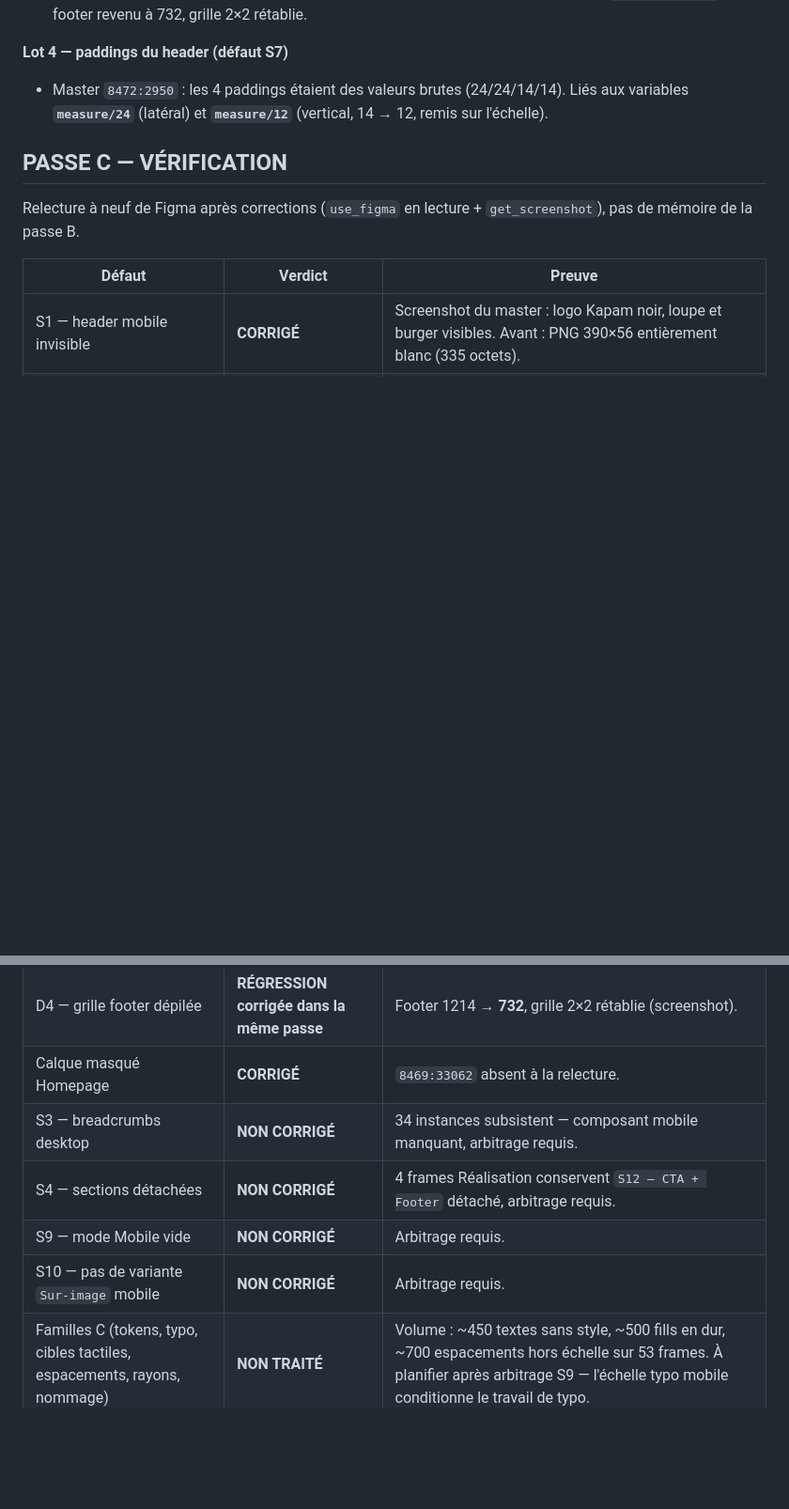
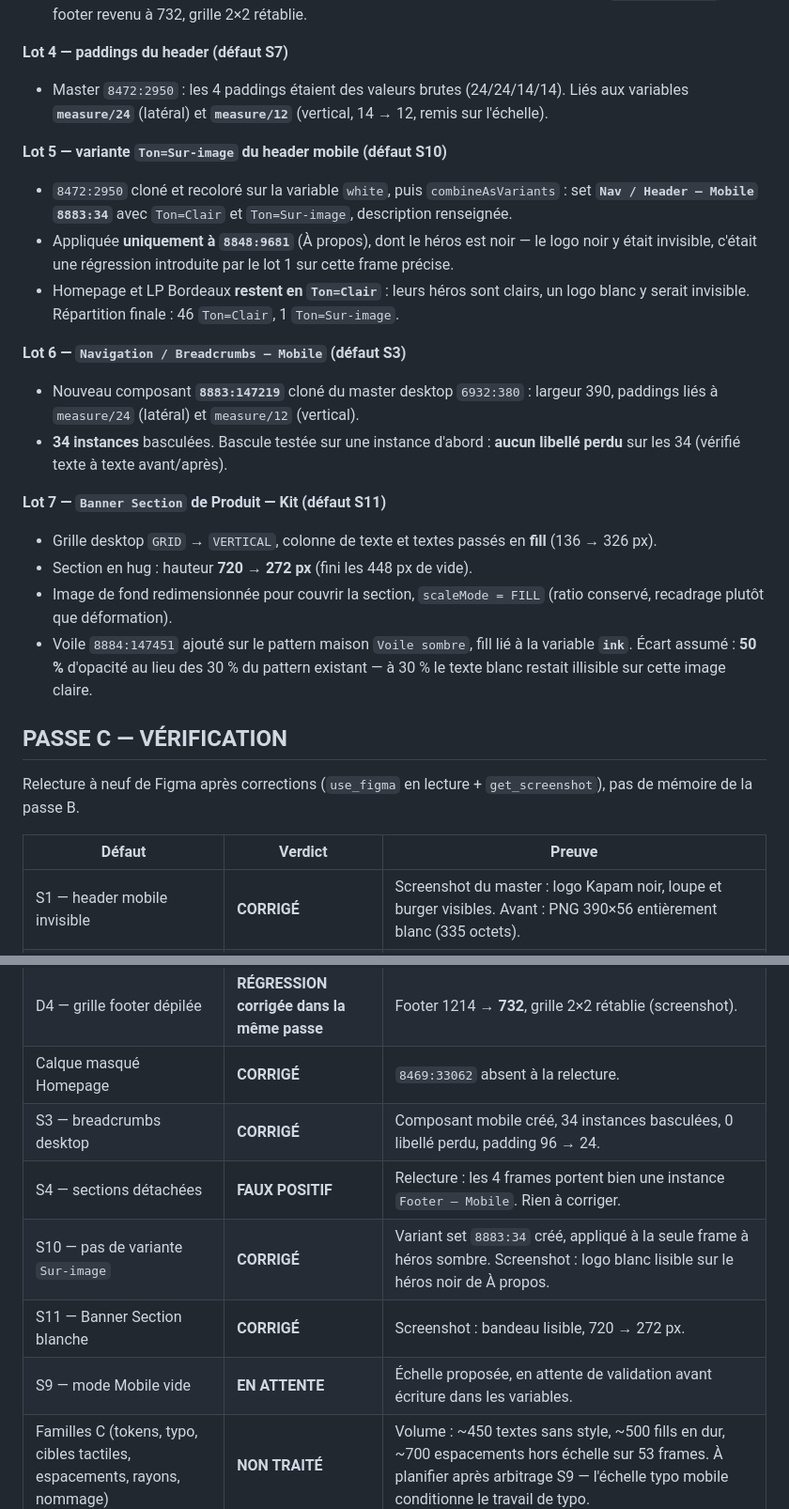
Before and after one commit to thomasbonometti/augrandjardin, a Markdown page: audit-mobile-kapam.md, 2 parts joined by grey strips. Shown at 94% size. Drawn GitHub-style; blank space fills up the shorter version.

Commit message:
Corrections mobile Kapam : breadcrumbs, header sur-image, banner section
Suite des arbitrages validés :
- Variante Ton=Sur-image du header mobile créée (set 8883:34), appliquée
  à la seule frame dont le héros est sombre
- Composant Navigation / Breadcrumbs — Mobile créé, 34 instances
  basculées du master desktop sans perte de libellé
- Banner Section de Produit — Kit : bloc de 720 px entièrement blanc
  remis en état (image de fond couvrante, texte en pleine largeur,
  voile de contraste), hauteur ramenée à 272 px

Correction d'audit : le défaut S4 (footers détachés sur les fiches
Réalisation) était un faux positif de mon détecteur.

Co-Authored-By: Claude Opus 5 <noreply@anthropic.com>
Claude-Session: https://claude.ai/code/session_01H5uR4xLnd3KiH1pTkkBE2S

```diff
--- a/audit-mobile-kapam.md
+++ b/audit-mobile-kapam.md
@@ -104,6 +105,29 @@ et les 6 frames Configurateur (`8850:147964`, `8850:149265`, `8850:149370`, `885
 - Master `8472:2950` : les 4 paddings étaient des valeurs brutes (24/24/14/14).
   Liés aux variables **`measure/24`** (latéral) et **`measure/12`** (vertical, 14 → 12, remis sur l'échelle).
 
+**Lot 5 — variante `Ton=Sur-image` du header mobile (défaut S10)**
+- `8472:2950` cloné et recoloré sur la variable `white`, puis `combineAsVariants` :
+  set **`Nav / Header — Mobile` `8883:34`** avec `Ton=Clair` et `Ton=Sur-image`, description renseignée.
+- Appliquée **uniquement à `8848:9681`** (À propos), dont le héros est noir — le logo noir y était
+  invisible, c'était une régression introduite par le lot 1 sur cette frame précise.
+- Homepage et LP Bordeaux **restent en `Ton=Clair`** : leurs héros sont clairs, un logo blanc y
+  serait invisible. Répartition finale : 46 `Ton=Clair`, 1 `Ton=Sur-image`.
+
+**Lot 6 — `Navigation / Breadcrumbs — Mobile` (défaut S3)**
+- Nouveau composant **`8883:147219`** cloné du master desktop `6932:380` : largeur 390,
+  paddings liés à `measure/24` (latéral) et `measure/12` (vertical).
+- **34 instances** basculées. Bascule testée sur une instance d'abord :
+  **aucun libellé perdu** sur les 34 (vérifié texte à texte avant/après).
+
+**Lot 7 — `Banner Section` de Produit — Kit (défaut S11)**
+- Grille desktop `GRID` → `VERTICAL`, colonne de texte et textes passés en **fill** (136 → 326 px).
+- Section en hug : hauteur **720 → 272 px** (fini les 448 px de vide).
+- Image de fond redimensionnée pour couvrir la section, `scaleMode = FILL` (ratio conservé, recadrage
+  plutôt que déformation).
+- Voile `8884:147451` ajouté sur le pattern maison `Voile sombre`, fill lié à la variable **`ink`**.
+  Écart assumé : **50 %** d'opacité au lieu des 30 % du pattern existant — à 30 % le texte blanc
+  restait illisible sur cette image claire.
+
 ## PASSE C — VÉRIFICATION
 
 Relecture à neuf de Figma après corrections (`use_figma` en lecture + `get_screenshot`), pas de mémoire de la passe B.
@@ -117,8 +141,9 @@ Relecture à neuf de Figma après corrections (`use_figma` en lecture + `get_scr
 | S7 — paddings header hors échelle | **CORRIGÉ** | Master : 4 paddings liés à des variables, vertical 14 → 12. |
 | D4 — grille footer dépilée | **RÉGRESSION corrigée dans la même passe** | Footer 1214 → **732**, grille 2×2 rétablie (screenshot). |
 | Calque masqué Homepage | **CORRIGÉ** | `8469:33062` absent à la relecture. |
-| S3 — breadcrumbs desktop | **NON CORRIGÉ** | 34 instances subsistent — composant mobile manquant, arbitrage requis. |
-| S4 — sections détachées | **NON CORRIGÉ** | 4 frames Réalisation conservent `S12 — CTA + Footer` détaché, arbitrage requis. |
-| S9 — mode Mobile vide | **NON CORRIGÉ** | Arbitrage requis. |
-| S10 — pas de variante `Sur-image` mobile | **NON CORRIGÉ** | Arbitrage requis. |
+| S3 — breadcrumbs desktop | **CORRIGÉ** | Composant mobile créé, 34 instances basculées, 0 libellé perdu, padding 96 → 24. |
+| S4 — sections détachées | **FAUX POSITIF** | Relecture : les 4 frames portent bien une instance `Footer — Mobile`. Rien à corriger. |
+| S10 — pas de variante `Sur-image` | **CORRIGÉ** | Variant set `8883:34` créé, appliqué à la seule frame à héros sombre. Screenshot : logo blanc lisible sur le héros noir de À propos. |
+| S11 — Banner Section blanche | **CORRIGÉ** | Screenshot : bandeau lisible, 720 → 272 px. |
+| S9 — mode Mobile vide | **EN ATTENTE** | Échelle proposée, en attente de validation avant écriture dans les variables. |
 | Familles C (tokens, typo, cibles tactiles, espacements, rayons, nommage) | **NON TRAITÉ** | Volume : ~450 textes sans style, ~500 fills en dur, ~700 espacements hors échelle sur 53 frames. À planifier après arbitrage S9 — l'échelle typo mobile conditionne le travail de typo. |
```
Also changed, not shown: other parts of audit-mobile-kapam.md (+2 -1 lines).
